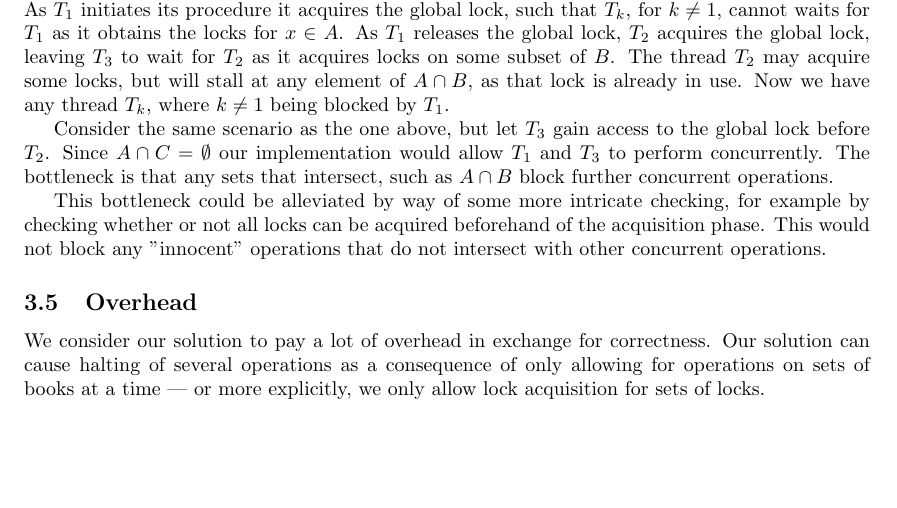
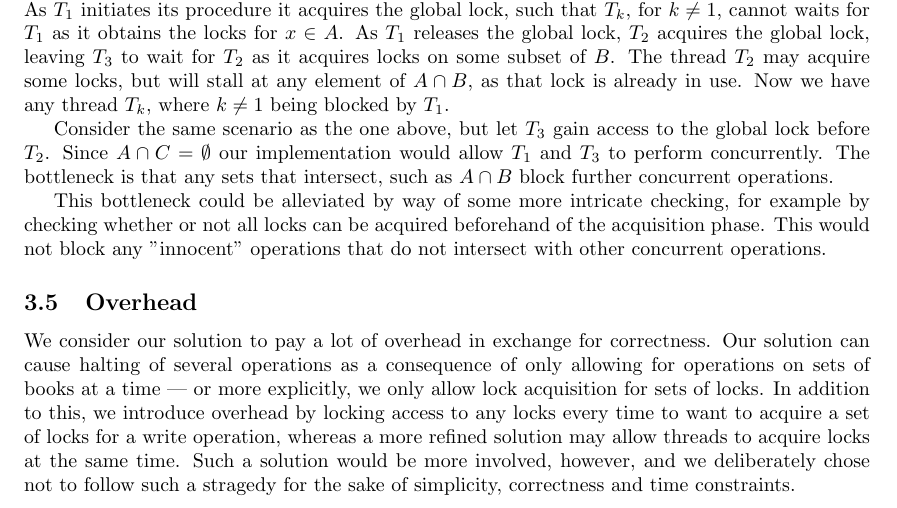
Before and after one commit to CasperBHansen/ACS, a LaTeX problem sheet (assignments/assignment2/report/report.tex, which reads assignments/assignment2/report/discussion.tex): part of page 4 of 4, cut so that both start at the same text, the shorter picture padded with empty space. Compiled offline with pdfLaTeX.

Commit message:
Addendum to overhead.

```diff
--- a/assignments/assignment2/report/discussion.tex
+++ b/assignments/assignment2/report/discussion.tex
@@ -75,4 +75,9 @@ intersect with other concurrent operations.
 We consider our solution to pay a lot of overhead in exchange for correctness.
 Our solution can cause halting of several operations as a consequence of only
 allowing for operations on sets of books at a time --- or more explicitly, we
-only allow lock acquisition for sets of locks.
+only allow lock acquisition for sets of locks. In addition to this, we introduce
+overhead by locking access to any locks every time to want to acquire a set of
+locks for a write operation, whereas a more refined solution may allow threads
+to acquire locks at the same time. Such a solution would be more involved, however,
+and we deliberately chose not to follow such a stragedy for the sake of simplicity,
+correctness and time constraints.
```
